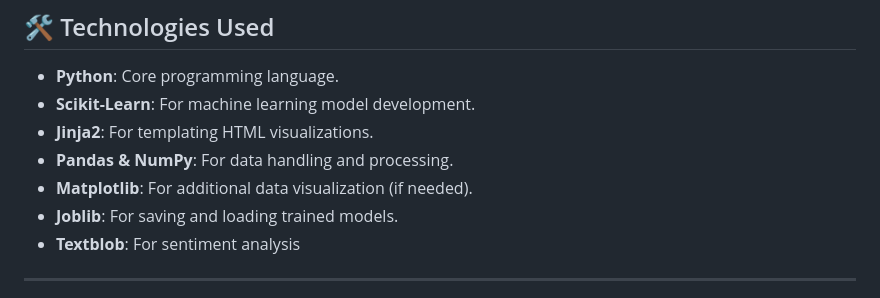
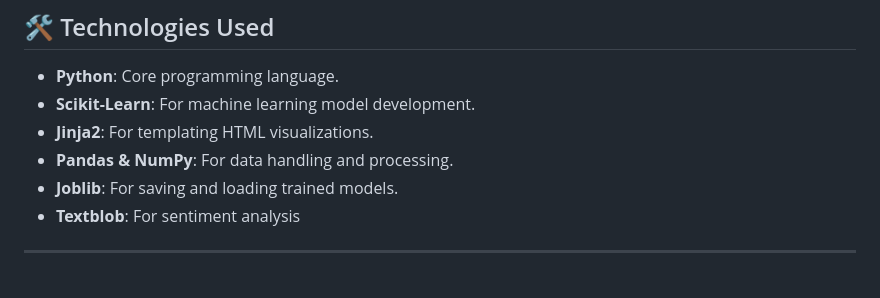
Before and after one commit to Krishna-Noutiyal/Hotel-Review-Sentiment-Analysis, a Markdown page: README.md, the part around the change. Rendered like a GitHub page.

```diff
--- a/README.md
+++ b/README.md
@@ -79,7 +79,6 @@ Forget boring training screens with a colorful terminal output 😆
 - **Scikit-Learn**: For machine learning model development.
 - **Jinja2**: For templating HTML visualizations.
 - **Pandas & NumPy**: For data handling and processing.
-- **Matplotlib**: For additional data visualization (if needed).
 - **Joblib**: For saving and loading trained models.
 - **Textblob**: For sentiment analysis
 
```
